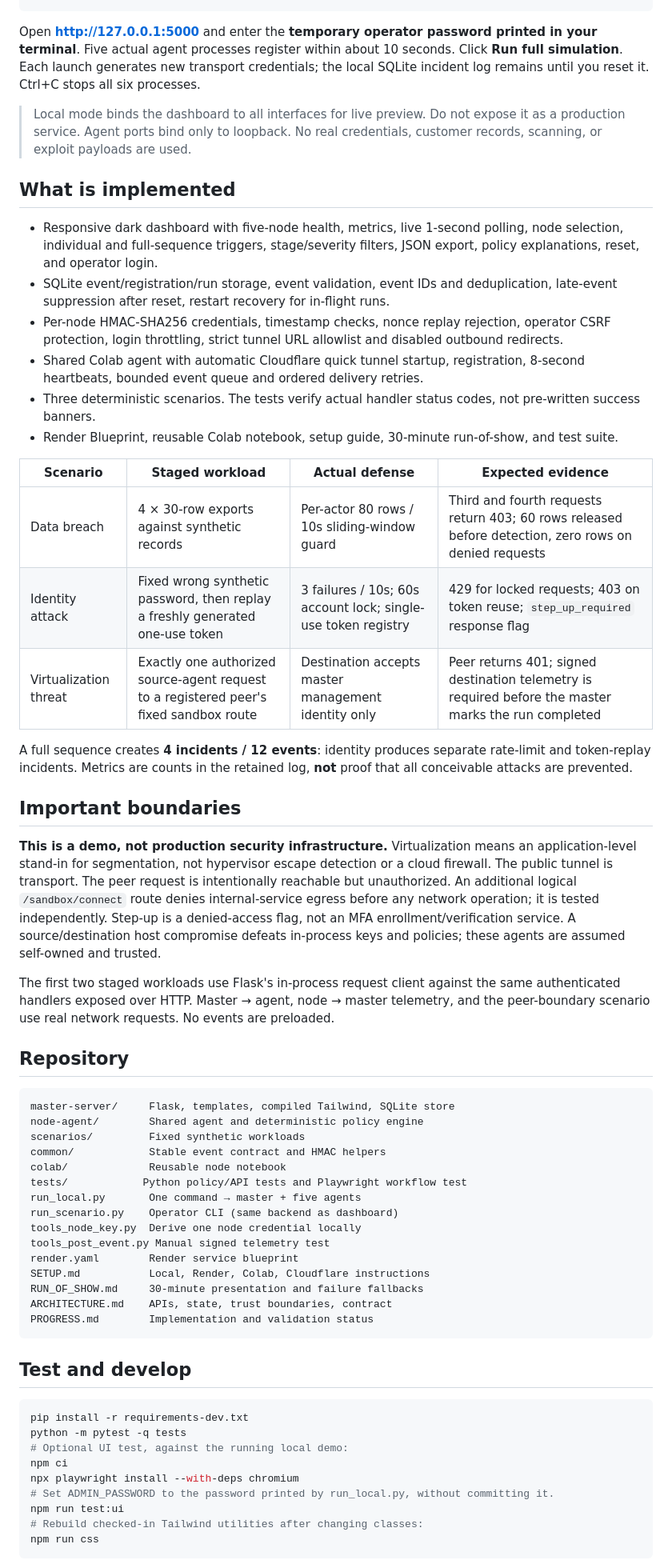
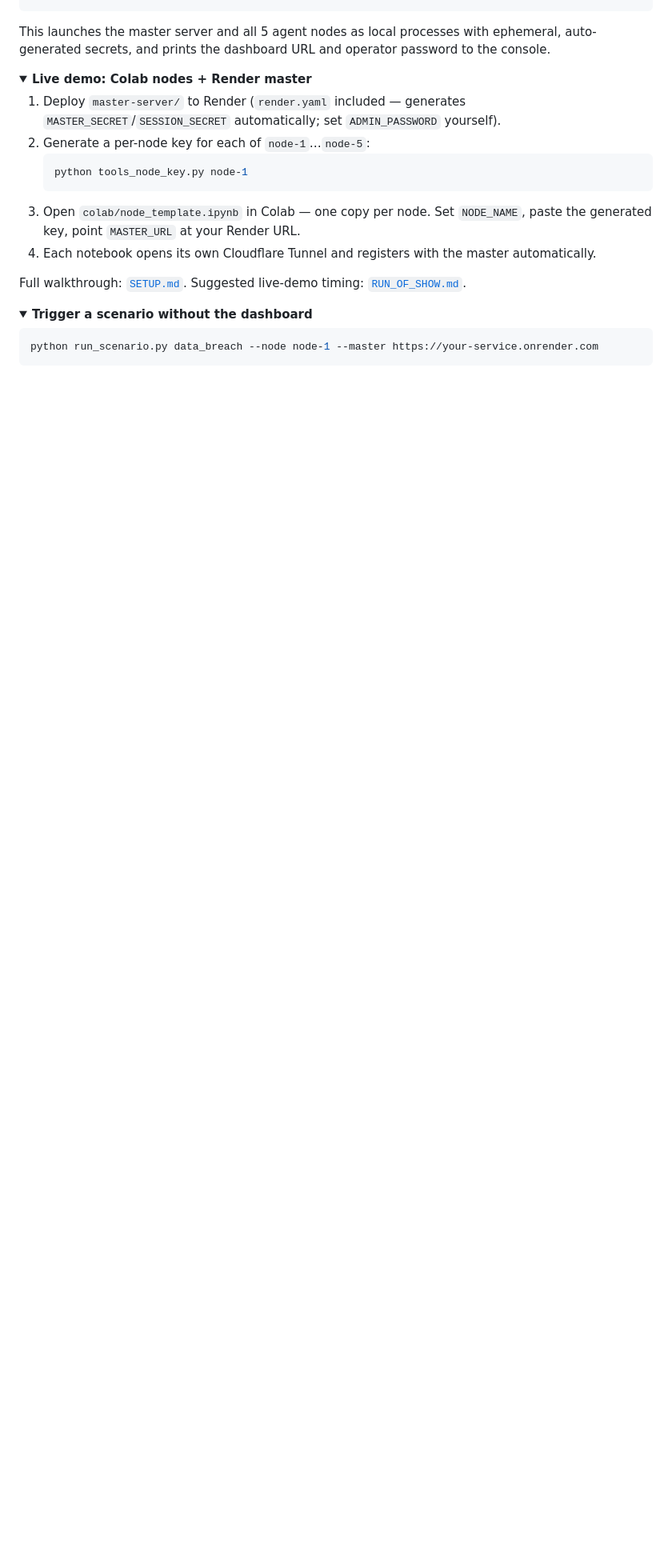
Before and after one commit to Terrificdatabytes/Aegis, a Markdown page: README.md, the part around one of its changes. Shown at 80% size. GitHub-like rendering; folded sections open; blank space fills up the shorter version.

````diff
--- a/README.md
+++ b/README.md
@@ -13,64 +160,33 @@ pip install -r requirements.txt
 python run_local.py
 ```
 
-Open **http://127.0.0.1:5000** and enter the **temporary operator password printed in your terminal**. Five actual agent processes register within about 10 seconds. Click **Run full simulation**. Each launch generates new transport credentials; the local SQLite incident log remains until you reset it. Ctrl+C stops all six processes.
+This launches the master server and all 5 agent nodes as local processes with ephemeral, auto-generated secrets, and prints the dashboard URL and operator password to the console.
 
-> Local mode binds the dashboard to all interfaces for live preview. Do not expose it as a production service. Agent ports bind only to loopback. No real credentials, customer records, scanning, or exploit payloads are used.
+</details>
 
-## What is implemented
+<details>
+<summary><b>Live demo: Colab nodes + Render master</b></summary>
 
-- Responsive dark dashboard with five-node health, metrics, live 1-second polling, node selection, individual and full-sequence triggers, stage/severity filters, JSON export, policy explanations, reset, and operator login.
-- SQLite event/registration/run storage, event validation, event IDs and deduplication, late-event suppression after reset, restart recovery for in-flight runs.
-- Per-node HMAC-SHA256 credentials, timestamp checks, nonce replay rejection, operator CSRF protection, login throttling, strict tunnel URL allowlist and disabled outbound redirects.
-- Shared Colab agent with automatic Cloudflare quick tunnel startup, registration, 8-second heartbeats, bounded event queue and ordered delivery retries.
-- Three deterministic scenarios. The tests verify actual handler status codes, not pre-written success banners.
-- Render Blueprint, reusable Colab notebook, setup guide, 30-minute run-of-show, and test suite.
+1. Deploy `master-server/` to Render (`render.yaml` included — generates `MASTER_SECRET`/`SESSION_SECRET` automatically; set `ADMIN_PASSWORD` yourself).
+2. Generate a per-node key for each of `node-1`…`node-5`:
+   ```bash
+   python tools_node_key.py node-1
+   ```
+3. Open `colab/node_template.ipynb` in Colab — one copy per node. Set `NODE_NAME`, paste the generated key, point `MASTER_URL` at your Render URL.
+4. Each notebook opens its own Cloudflare Tunnel and registers with the master automatically.
 
-| Scenario | Staged workload | Actual defense | Expected evidence |
-|---|---|---|---|
-| Data breach | 4 × 30-row exports against synthetic records | Per-actor 80 rows / 10s sliding-window guard | Third and fourth requests return 403; 60 rows released before detection, zero rows on denied requests |
-| Identity attack | Fixed wrong synthetic password, then replay a freshly generated one-use token | 3 failures / 10s; 60s account lock; single-use token registry | 429 for locked requests; 403 on token reuse; `step_up_required` response flag |
-| Virtualization threat | Exactly one authorized source-agent request to a registered peer's fixed sandbox route | Destination accepts master management identity only | Peer returns 401; signed destination telemetry is required before the master marks the run completed |
+Full walkthrough: [`SETUP.md`](SETUP.md). Suggested live-demo timing: [`RUN_OF_SHOW.md`](RUN_OF_SHOW.md).
 
-A full sequence creates **4 incidents / 12 events**: identity produces separate rate-limit and token-replay incidents. Metrics are counts in the retained log, **not** proof that all conceivable attacks are prevented.
+</details>
 
-## Important boundaries
+<details>
+<summary><b>Trigger a scenario without the dashboard</b></summary>
 
-**This is a demo, not production security infrastructure.** Virtualization means an application-level stand-in for segmentation, not hypervisor escape detection or a cloud firewall. The public tunnel is transport. The peer request is intentionally reachable but unauthorized. An additional logical `/sandbox/connect` route denies internal-service egress before any network operation; it is tested independently. Step-up is a denied-access flag, not an MFA enrollment/verification service. A source/destination host compromise defeats in-process keys and policies; these agents are assumed self-owned and trusted.
-
-The first two staged workloads use Flask's in-process request client against the same authenticated handlers exposed over HTTP. Master → agent, node → master telemetry, and the peer-boundary scenario use real network requests. No events are preloaded.
-
-## Repository
-
-```text
-master-server/     Flask, templates, compiled Tailwind, SQLite store
-node-agent/        Shared agent and deterministic policy engine
-scenarios/         Fixed synthetic workloads
-common/            Stable event contract and HMAC helpers
-colab/             Reusable node notebook
-tests/            Python policy/API tests and Playwright workflow test
-run_local.py       One command → master + five agents
-run_scenario.py    Operator CLI (same backend as dashboard)
-tools_node_key.py  Derive one node credential locally
-tools_post_event.py Manual signed telemetry test
-render.yaml        Render service blueprint
-SETUP.md           Local, Render, Colab, Cloudflare instructions
-RUN_OF_SHOW.md     30-minute presentation and failure fallbacks
-ARCHITECTURE.md    APIs, state, trust boundaries, contract
-PROGRESS.md        Implementation and validation status
+```bash
+python run_scenario.py data_breach --node node-1 --master https://your-service.onrender.com
 ```
 
-## Test and develop
+</details>
 
-```bash
-pip install -r requirements-dev.txt
-python -m pytest -q tests
-# Optional UI test, against the running local demo:
-npm ci
-npx playwright install --with-deps chromium
-# Set ADMIN_PASSWORD to the password printed by run_local.py, without committing it.
-npm run test:ui
-# Rebuild checked-in Tailwind utilities after changing classes:
-npm run css
-```
+<br>
 
````
Also changed, not shown: other parts of README.md (+178 -11 lines).
